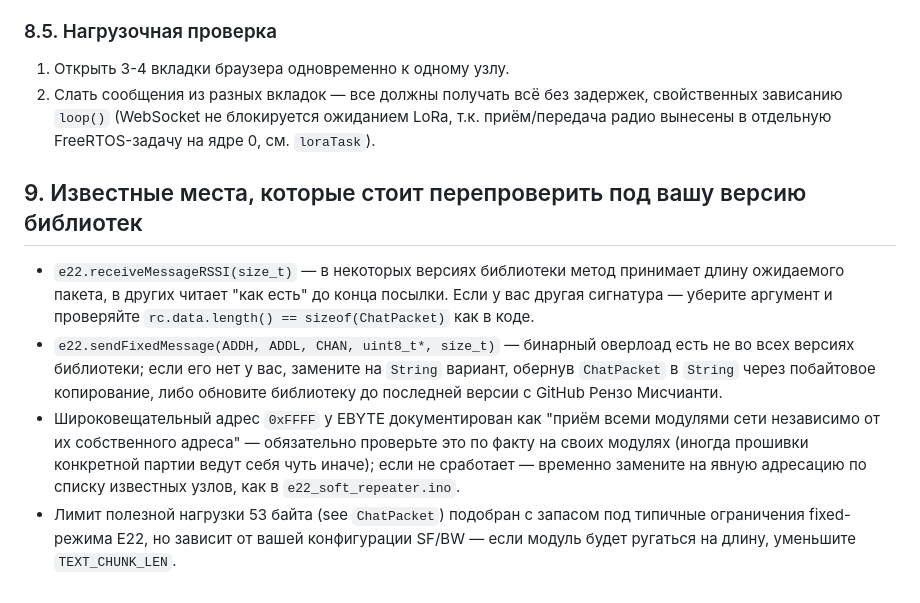
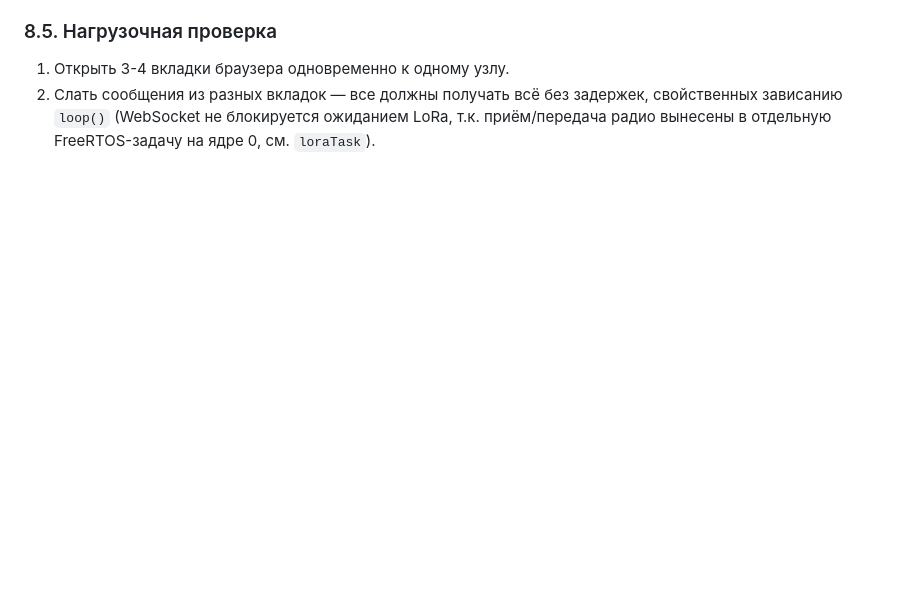
Before and after one commit to AlexandreFrolov/LoRa-Messenger-Source, a Markdown page: lora_chat_esp32/README.md, the part around the change. GitHub-like rendering; blank space fills up the shorter version.

```diff
--- a/lora_chat_esp32/README.md
+++ b/lora_chat_esp32/README.md
@@ -146,25 +146,3 @@ Arduino IDE 2.x сам не умеет заливать папку `data/` —
    задержек, свойственных зависанию `loop()` (WebSocket не блокируется
    ожиданием LoRa, т.к. приём/передача радио вынесены в отдельную
    FreeRTOS-задачу на ядре 0, см. `loraTask`).
-
-## 9. Известные места, которые стоит перепроверить под вашу версию библиотек
-
-- `e22.receiveMessageRSSI(size_t)` — в некоторых версиях библиотеки метод
-  принимает длину ожидаемого пакета, в других читает "как есть" до конца
-  посылки. Если у вас другая сигнатура — уберите аргумент и проверяйте
-  `rc.data.length() == sizeof(ChatPacket)` как в коде.
-- `e22.sendFixedMessage(ADDH, ADDL, CHAN, uint8_t*, size_t)` — бинарный
-  оверлоад есть не во всех версиях библиотеки; если его нет у вас,
-  замените на `String` вариант, обернув `ChatPacket` в `String` через
-  побайтовое копирование, либо обновите библиотеку до последней версии
-  с GitHub Рензо Мисчианти.
-- Широковещательный адрес `0xFFFF` у EBYTE документирован как "приём всеми
-  модулями сети независимо от их собственного адреса" — обязательно
-  проверьте это по факту на своих модулях (иногда прошивки конкретной
-  партии ведут себя чуть иначе); если не сработает — временно замените
-  на явную адресацию по списку известных узлов, как в
-  `e22_soft_repeater.ino`.
-- Лимит полезной нагрузки 53 байта (see `ChatPacket`) подобран с запасом
-  под типичные ограничения fixed-режима E22, но зависит от вашей
-  конфигурации SF/BW — если модуль будет ругаться на длину, уменьшите
-  `TEXT_CHUNK_LEN`.
```
